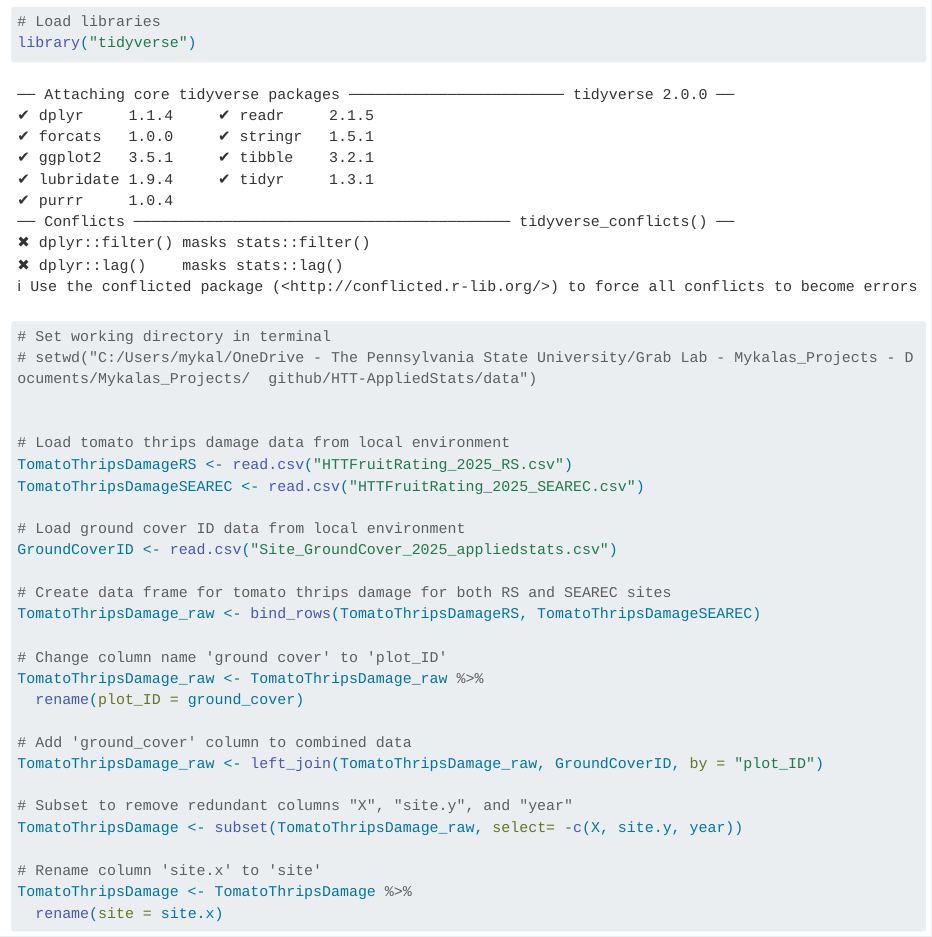
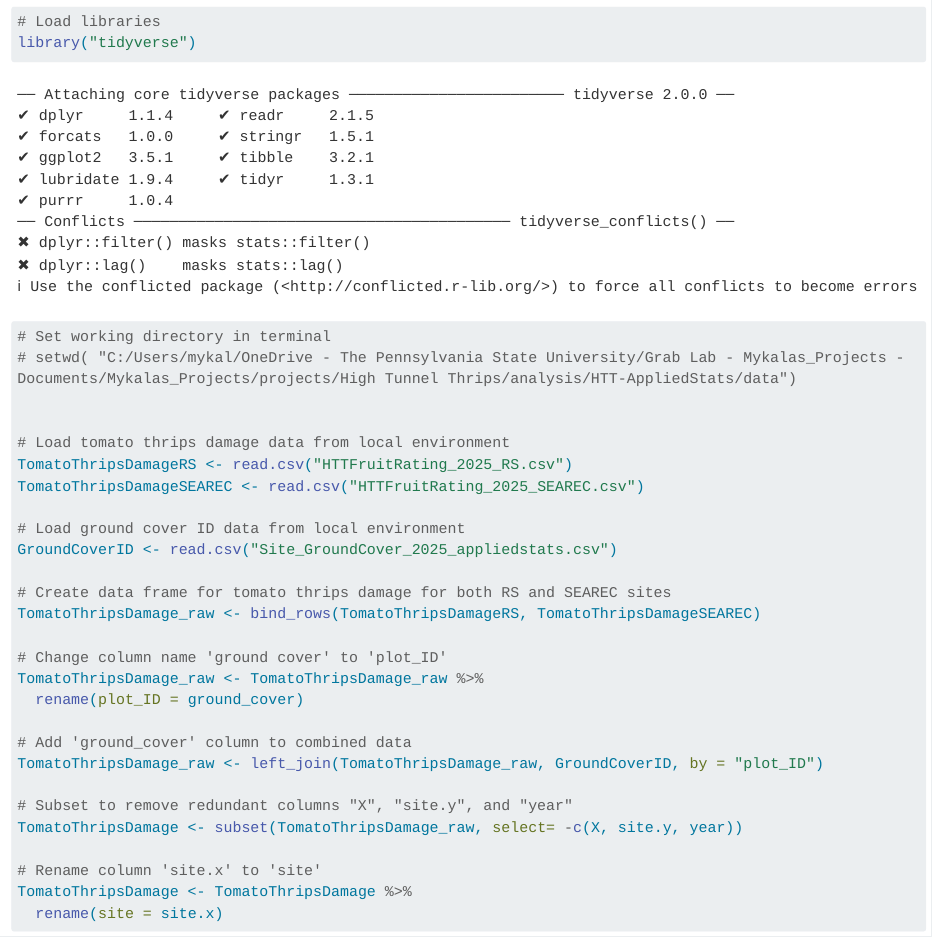
Before and after one commit to AppliedSystemsEcology/HTT-AppliedStats, a Quarto document (HTT_AppliedStats_FinalProject_2025.qmd): the page in a window 1100 px wide, from 150 px down. Rendered offline with R 4.5, knitr and Pandoc in place of Quarto, with nearby package versions; long lines of code are wrapped.

Commit message:
fixed wd comment

````diff
--- a/HTT_AppliedStats_FinalProject_2025.qmd
+++ b/HTT_AppliedStats_FinalProject_2025.qmd
@@ -14,7 +14,7 @@ library("tidyverse")
 
 ```{r}
 # Set working directory in terminal
-# setwd("C:/Users/mykal/OneDrive - The Pennsylvania State University/Grab Lab - Mykalas_Projects - Documents/Mykalas_Projects/  github/HTT-AppliedStats/data")
+# setwd( "C:/Users/mykal/OneDrive - The Pennsylvania State University/Grab Lab - Mykalas_Projects - Documents/Mykalas_Projects/projects/High Tunnel Thrips/analysis/HTT-AppliedStats/data")
 
 
 # Load tomato thrips damage data from local environment
````
